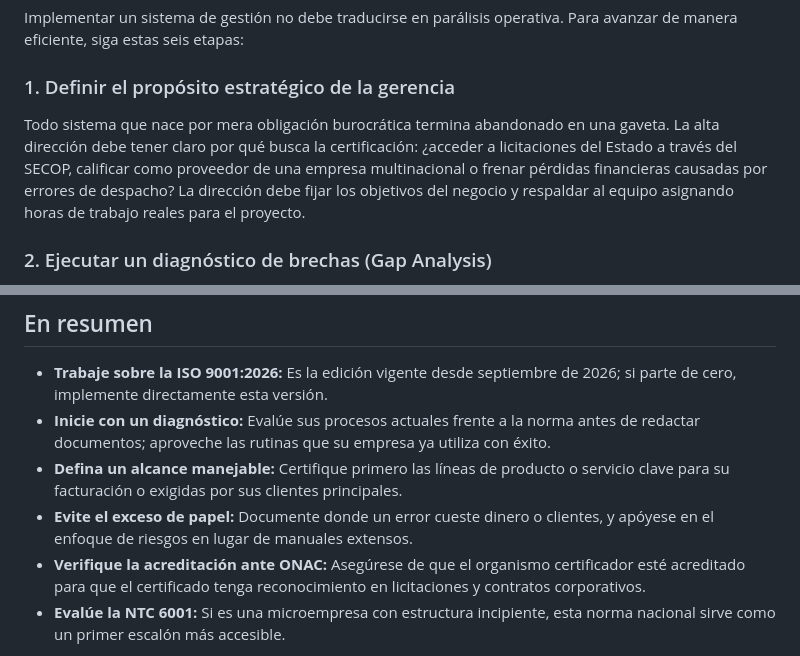
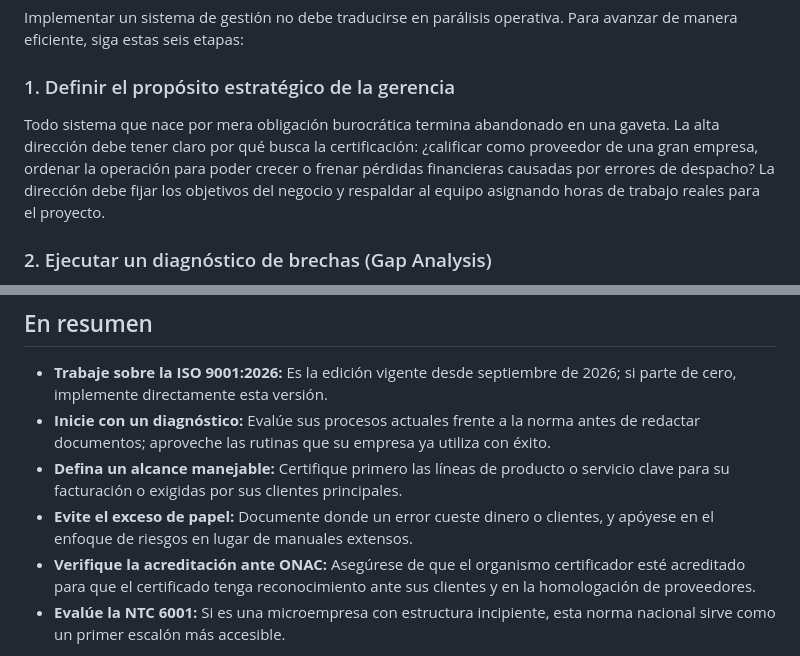
Before and after one commit to Datasyslatam/datasyslatam-landing, a Markdown page: content/blog/iso-9001-pymes-colombia-por-donde-empezar.md, 2 parts joined by grey strips. Rendered like a GitHub page.

```diff
--- a/content/blog/iso-9001-pymes-colombia-por-donde-empezar.md
+++ b/content/blog/iso-9001-pymes-colombia-por-donde-empezar.md
@@ -73,7 +76,7 @@ Comprender el tamaño formal de su empresa según el [Decreto 957 de 2019 compil
 Implementar un sistema de gestión no debe traducirse en parálisis operativa. Para avanzar de manera eficiente, siga estas seis etapas:
 
 ### 1. Definir el propósito estratégico de la gerencia
-Todo sistema que nace por mera obligación burocrática termina abandonado en una gaveta. La alta dirección debe tener claro por qué busca la certificación: ¿acceder a licitaciones del Estado a través del SECOP, calificar como proveedor de una empresa multinacional o frenar pérdidas financieras causadas por errores de despacho? La dirección debe fijar los objetivos del negocio y respaldar al equipo asignando horas de trabajo reales para el proyecto.
+Todo sistema que nace por mera obligación burocrática termina abandonado en una gaveta. La alta dirección debe tener claro por qué busca la certificación: ¿calificar como proveedor de una gran empresa, ordenar la operación para poder crecer o frenar pérdidas financieras causadas por errores de despacho? La dirección debe fijar los objetivos del negocio y respaldar al equipo asignando horas de trabajo reales para el proyecto.
 
 ### 2. Ejecutar un diagnóstico de brechas (Gap Analysis)
 Antes de escribir una sola política, revise qué prácticas ya aplica su empresa en su cotidianidad. Si usted ya controla pedidos con hojas de cálculo, archiva remisiones firmadas y evalúa proveedores de insumos críticos, ya tiene una base real de calidad. El diagnóstico compara su rutina operativa con los requisitos de la [ISO 9001:2026](https://www.iso.org/standard/9001), señalando qué falta estandarizar sin necesidad de empezar de cero.
@@ -121,7 +126,7 @@ Estar al día con la documentación legal de su negocio y conocer su clasificaci
 *   **Inicie con un diagnóstico:** Evalúe sus procesos actuales frente a la norma antes de redactar documentos; aproveche las rutinas que su empresa ya utiliza con éxito.
 *   **Defina un alcance manejable:** Certifique primero las líneas de producto o servicio clave para su facturación o exigidas por sus clientes principales.
 *   **Evite el exceso de papel:** Documente donde un error cueste dinero o clientes, y apóyese en el enfoque de riesgos en lugar de manuales extensos.
-*   **Verifique la acreditación ante ONAC:** Asegúrese de que el organismo certificador esté acreditado para que el certificado tenga reconocimiento en licitaciones y contratos corporativos.
+*   **Verifique la acreditación ante ONAC:** Asegúrese de que el organismo certificador esté acreditado para que el certificado tenga reconocimiento ante sus clientes y en la homologación de proveedores.
 *   **Evalúe la NTC 6001:** Si es una microempresa con estructura incipiente, esta norma nacional sirve como un primer escalón más accesible.
 
 Si desea identificar el estado real de sus procesos y conocer qué tan preparada está su organización para iniciar este camino, lo invitamos a realizar nuestro [autodiagnóstico gratuito de 10 minutos](/#autodiagnostico) y recibir una orientación clara para dar el siguiente paso con seguridad.
```
Also changed, not shown: other parts of content/blog/iso-9001-pymes-colombia-por-donde-empezar.md (+9 -4 lines).
